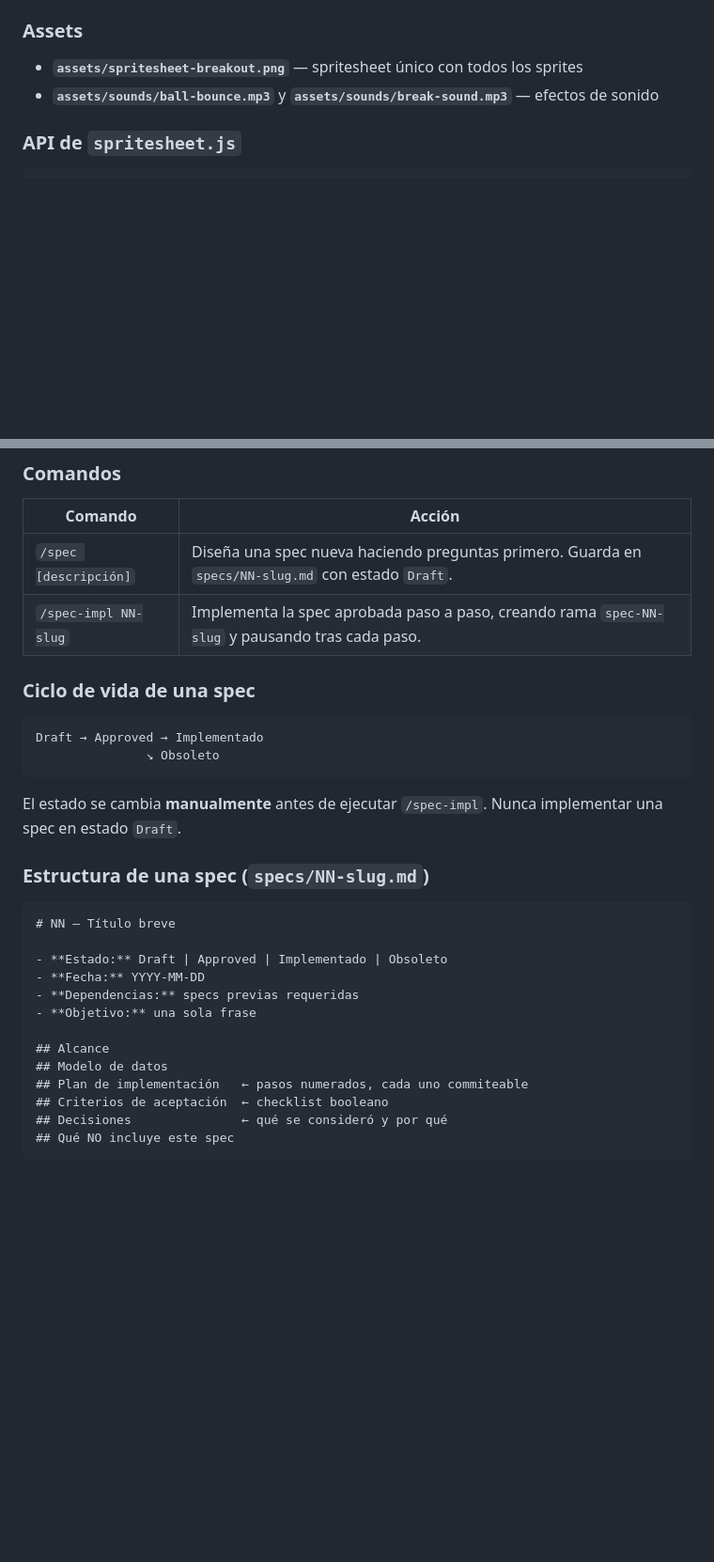
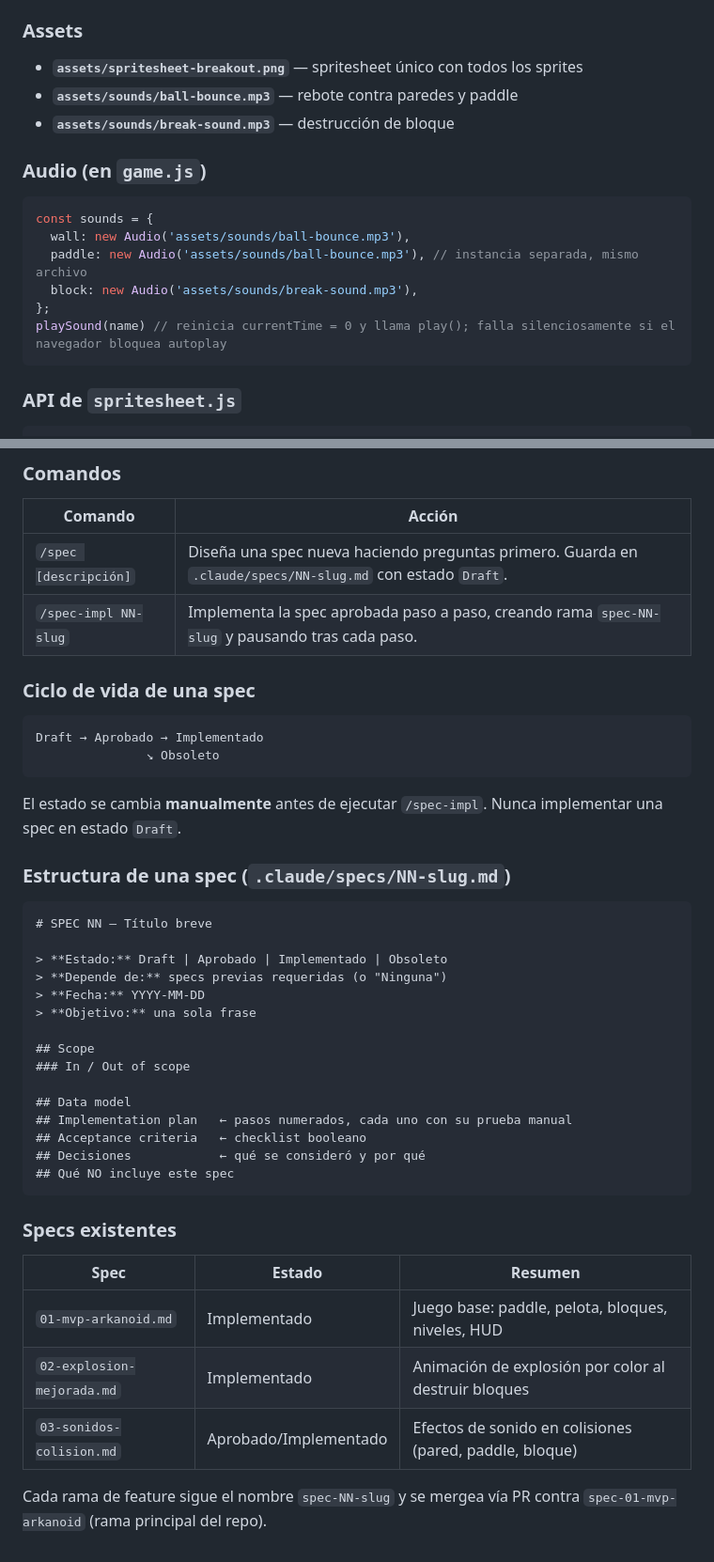
Before and after one commit to NixonAmado/04-arkanoid, a Markdown page: CLAUDE.md, 2 parts joined by grey strips. Shown at 94% size. Drawn GitHub-style; blank space fills up the shorter version.

````diff
--- a/CLAUDE.md
+++ b/CLAUDE.md
@@ -24,7 +24,19 @@ No hay paso de build ni servidor requerido. Para probar cambios: `open index.htm
 ### Assets
 
 - **`assets/spritesheet-breakout.png`** — spritesheet único con todos los sprites
-- **`assets/sounds/ball-bounce.mp3`** y **`assets/sounds/break-sound.mp3`** — efectos de sonido
+- **`assets/sounds/ball-bounce.mp3`** — rebote contra paredes y paddle
+- **`assets/sounds/break-sound.mp3`** — destrucción de bloque
+
+### Audio (en `game.js`)
+
+```js
+const sounds = {
+  wall: new Audio('assets/sounds/ball-bounce.mp3'),
+  paddle: new Audio('assets/sounds/ball-bounce.mp3'), // instancia separada, mismo archivo
+  block: new Audio('assets/sounds/break-sound.mp3'),
+};
+playSound(name) // reinicia currentTime = 0 y llama play(); falla silenciosamente si el navegador bloquea autoplay
+```
 
 ### API de `spritesheet.js`
 
@@ -66,32 +78,44 @@ Este proyecto usa desarrollo guiado por specs. **No escribir código sin spec ap
 
 | Comando | Acción |
 |---|---|
-| `/spec [descripción]` | Diseña una spec nueva haciendo preguntas primero. Guarda en `specs/NN-slug.md` con estado `Draft`. |
+| `/spec [descripción]` | Diseña una spec nueva haciendo preguntas primero. Guarda en `.claude/specs/NN-slug.md` con estado `Draft`. |
 | `/spec-impl NN-slug` | Implementa la spec aprobada paso a paso, creando rama `spec-NN-slug` y pausando tras cada paso. |
 
 ### Ciclo de vida de una spec
 
 ```
-Draft → Approved → Implementado
+Draft → Aprobado → Implementado
                ↘ Obsoleto
 ```
 
 El estado se cambia **manualmente** antes de ejecutar `/spec-impl`. Nunca implementar una spec en estado `Draft`.
 
-### Estructura de una spec (`specs/NN-slug.md`)
+### Estructura de una spec (`.claude/specs/NN-slug.md`)
 
 ```markdown
-# NN — Título breve
+# SPEC NN — Título breve
 
-- **Estado:** Draft | Approved | Implementado | Obsoleto
-- **Fecha:** YYYY-MM-DD
-- **Dependencias:** specs previas requeridas
-- **Objetivo:** una sola frase
+> **Estado:** Draft | Aprobado | Implementado | Obsoleto
+> **Depende de:** specs previas requeridas (o "Ninguna")
+> **Fecha:** YYYY-MM-DD
+> **Objetivo:** una sola frase
 
-## Alcance
-## Modelo de datos
-## Plan de implementación   ← pasos numerados, cada uno commiteable
-## Criterios de aceptación  ← checklist booleano
-## Decisiones               ← qué se consideró y por qué
+## Scope
+### In / Out of scope
+
+## Data model
+## Implementation plan   ← pasos numerados, cada uno con su prueba manual
+## Acceptance criteria   ← checklist booleano
+## Decisiones            ← qué se consideró y por qué
 ## Qué NO incluye este spec
 ```
+
+### Specs existentes
+
+| Spec | Estado | Resumen |
+|---|---|---|
+| `01-mvp-arkanoid.md` | Implementado | Juego base: paddle, pelota, bloques, niveles, HUD |
+| `02-explosion-mejorada.md` | Implementado | Animación de explosión por color al destruir bloques |
+| `03-sonidos-colision.md` | Aprobado/Implementado | Efectos de sonido en colisiones (pared, paddle, bloque) |
+
+Cada rama de feature sigue el nombre `spec-NN-slug` y se mergea vía PR contra `spec-01-mvp-arkanoid` (rama principal del repo).
````
Also changed, not shown: README.md (added, +30 -0 lines).
